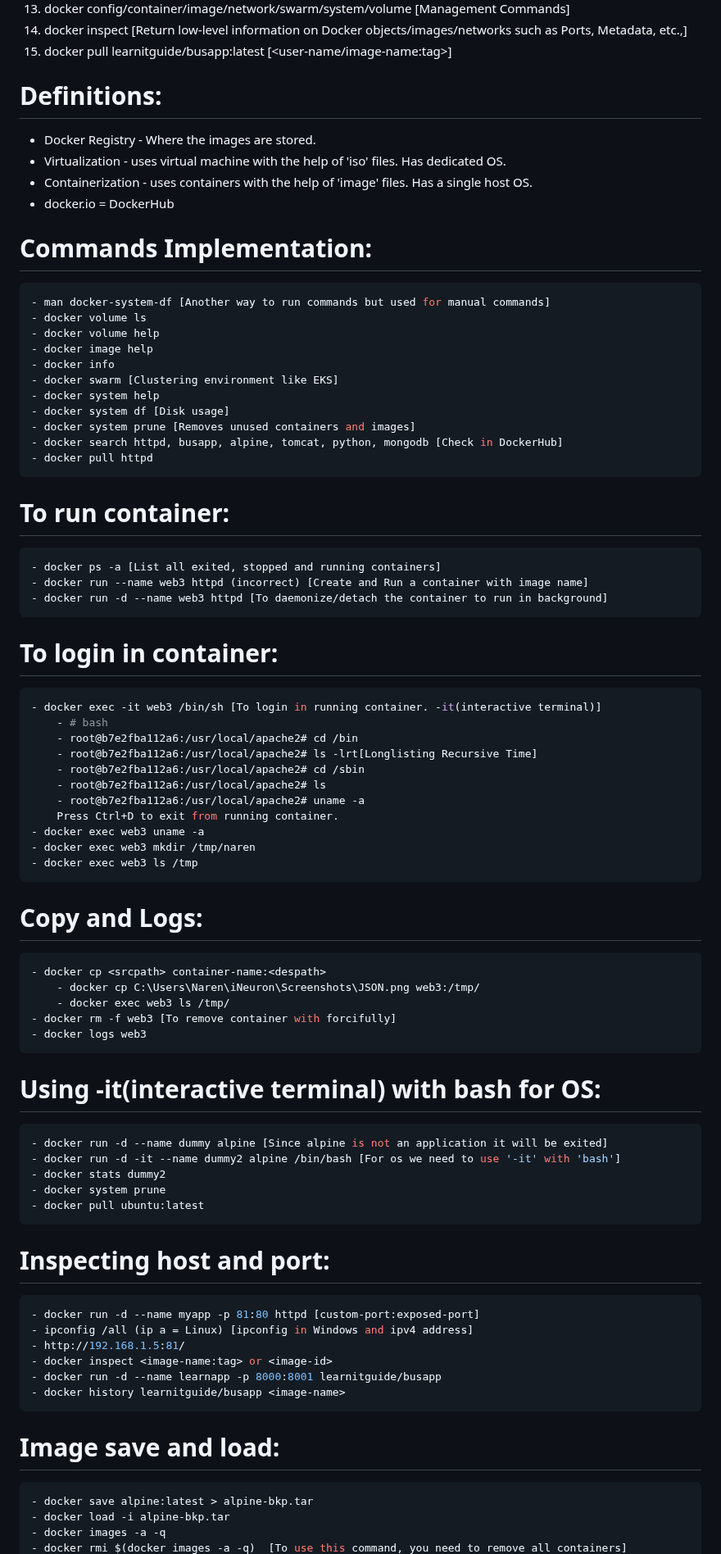
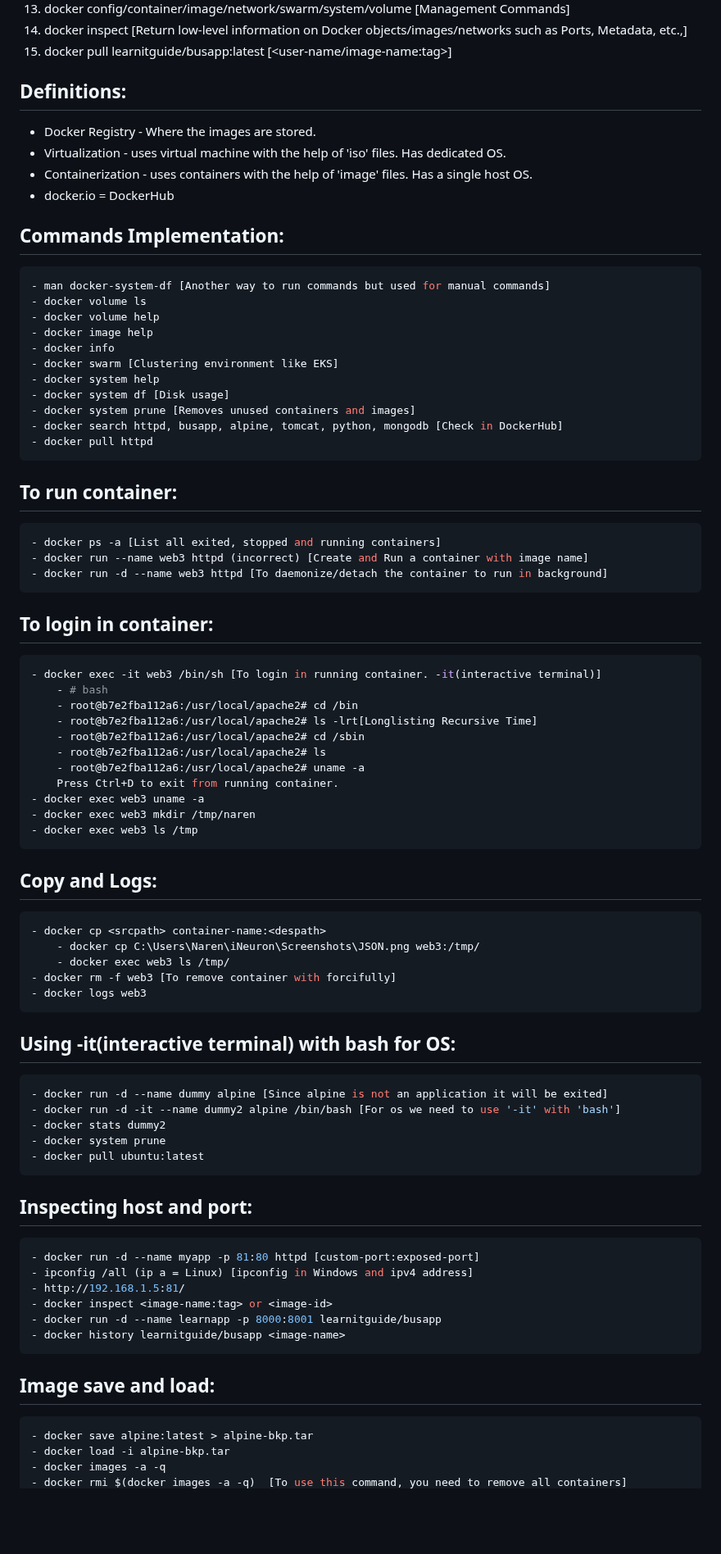
Before and after one commit to NarenBot/Simple_Flask, a Markdown page: notes/Docker_Commands.md, the part around one of its changes. Shown at 82% size. GitHub-like rendering; blank space fills up the shorter version.

````diff
--- a/notes/Docker_Commands.md
+++ b/notes/Docker_Commands.md
@@ -15,14 +15,14 @@
 14. docker inspect [Return low-level information on Docker objects/images/networks such as Ports, Metadata, etc.,]
 15. docker pull learnitguide/busapp:latest [<user-name/image-name:tag>]
 
-# Definitions:
+## Definitions:
 - Docker Registry - Where the images are stored.
 - Virtualization - uses virtual machine with the help of 'iso' files. Has dedicated OS.
 - Containerization - uses containers with the help of 'image' files. Has a single host OS.
 - docker.io = DockerHub
 
 
-# Commands Implementation:
+## Commands Implementation:
 ```bash
 - man docker-system-df [Another way to run commands but used for manual commands]
 - docker volume ls
@@ -37,14 +37,14 @@
 - docker pull httpd
 ```
 
-# To run container:
-```
+## To run container:
+```bash
 - docker ps -a [List all exited, stopped and running containers]
 - docker run --name web3 httpd (incorrect) [Create and Run a container with image name]
 - docker run -d --name web3 httpd [To daemonize/detach the container to run in background]
 ```
 
-# To login in container:
+## To login in container:
 ```bash
 - docker exec -it web3 /bin/sh [To login in running container. -it(interactive terminal)]
     - # bash
@@ -59,7 +59,7 @@
 - docker exec web3 ls /tmp
 ```
 
-# Copy and Logs:
+## Copy and Logs:
 ```bash
 - docker cp <srcpath> container-name:<despath>
     - docker cp C:\Users\Naren\iNeuron\Screenshots\JSON.png web3:/tmp/
@@ -68,7 +68,7 @@
 - docker logs web3
 ```
 
-# Using -it(interactive terminal) with bash for OS:
+## Using -it(interactive terminal) with bash for OS:
 ```bash
 - docker run -d --name dummy alpine [Since alpine is not an application it will be exited]
 - docker run -d -it --name dummy2 alpine /bin/bash [For os we need to use '-it' with 'bash']
@@ -77,7 +77,7 @@
 - docker pull ubuntu:latest
 ```
 
-# Inspecting host and port:
+## Inspecting host and port:
 ```bash
 - docker run -d --name myapp -p 81:80 httpd [custom-port:exposed-port]
 - ipconfig /all (ip a = Linux) [ipconfig in Windows and ipv4 address]
@@ -87,7 +87,7 @@
 - docker history learnitguide/busapp <image-name>
 ```
 
-# Image save and load:
+## Image save and load:
 ```bash
 - docker save alpine:latest > alpine-bkp.tar
 - docker load -i alpine-bkp.tar
````
Also changed, not shown: other parts of notes/Docker_Commands.md (+6 -6 lines).
